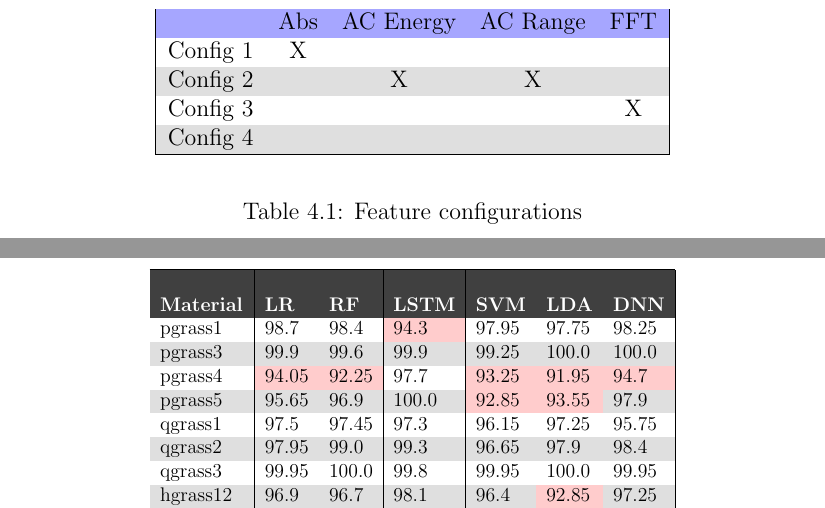
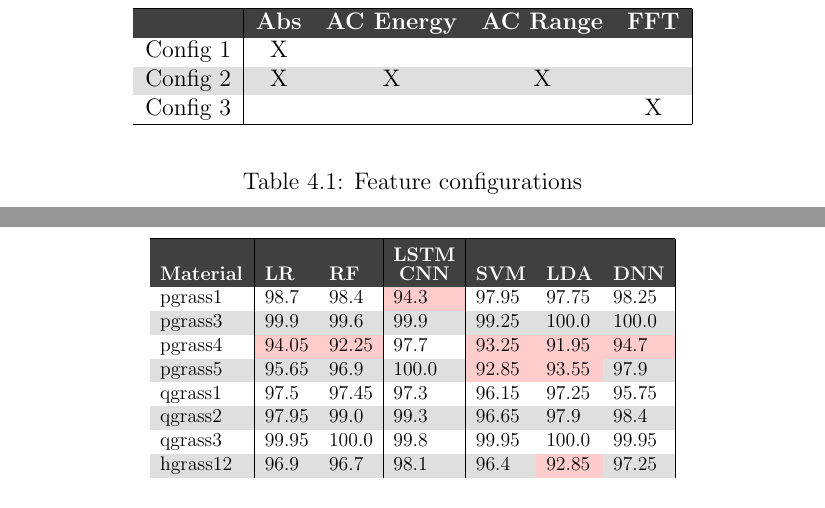
Before and after one commit to Gastonholmen/exjobb, a LaTeX thesis (main.tex, which reads feature_selection.tex): two parts of pages 29 and 35 of 50, joined at a grey line, cut so that both start at the same text. Compiled offline with pdfLaTeX.

Commit message:
Refined tables

```diff
--- a/feature_selection.tex
+++ b/feature_selection.tex
@@ -149,12 +149,11 @@ as our expression for autocovariance. Note that the variance in \ref{eq:var} col
 \begin{center}
   \begin{tabular}{|c|cccc|}
 \hline
-    \rowcolor{blue!35}
-                  & Abs & AC Energy & AC Range & FFT\\
+    \rowcolor{gray!150}
+                  & \color{white}\textbf{Abs} & \color{white}\textbf{AC Energy} & \color{white}\textbf{AC Range} & \color{white}\textbf{FFT}\\
     Config 1 & X & & & \\
-    Config 2 &  & X & X&\\
+    Config 2 & X & X & X&\\
     Config 3 & & & &X\\
-    Config 4 & & & &\\
 \hline
   \end{tabular}
 \end{center}
```
Also changed, not shown: classification_schemes.tex (+1 -1 lines).
